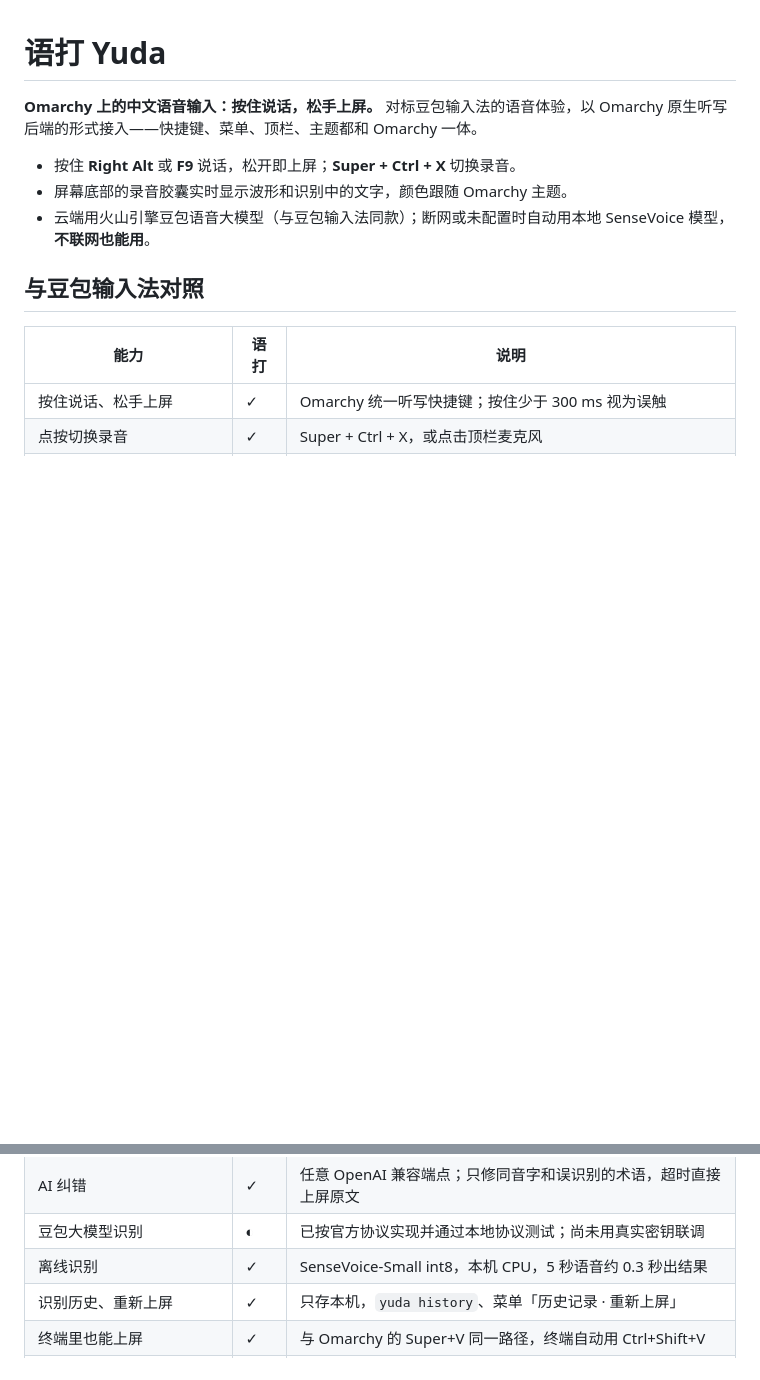
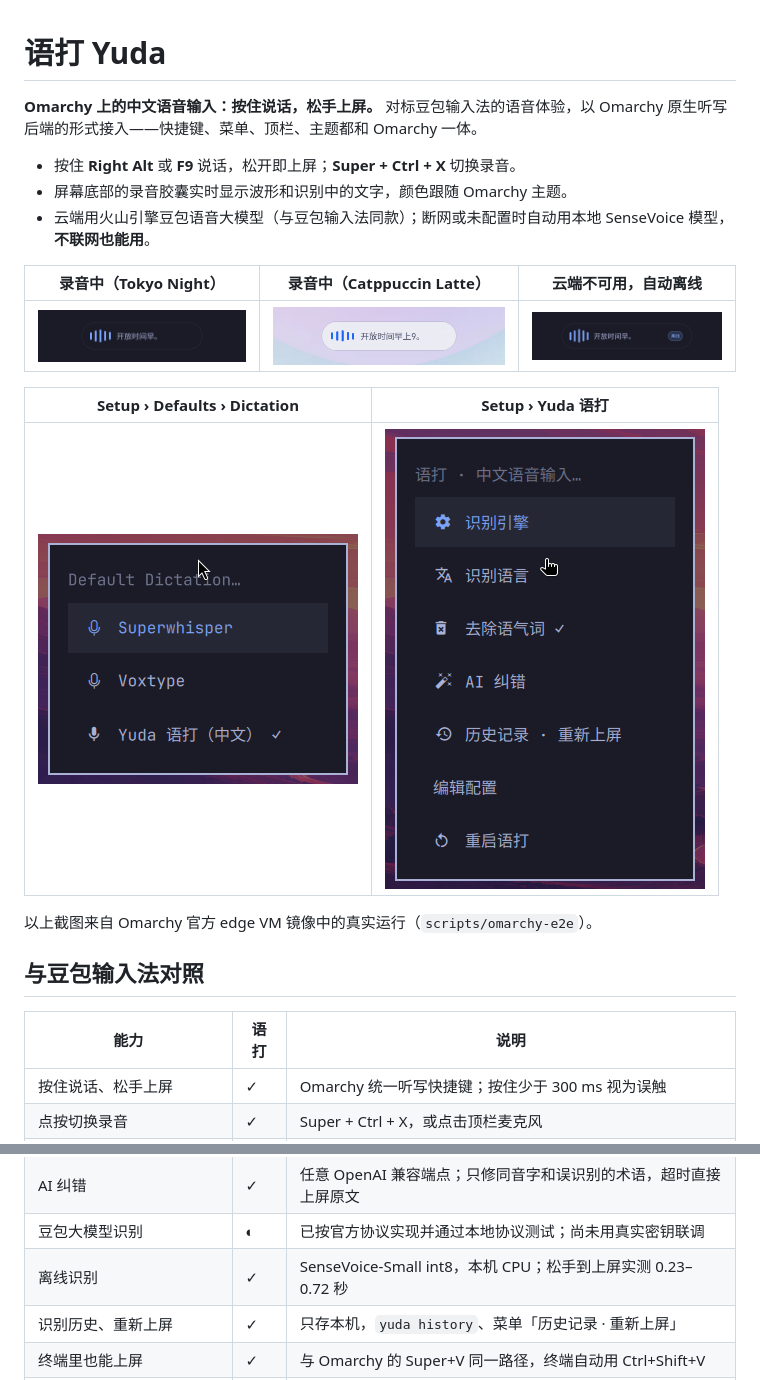
Before and after one commit to DevEverything01/yuda, a Markdown page: README.md, 2 parts joined by grey strips. Drawn GitHub-style; pictures changed too: docs/images/capsule-catppuccin-latte.png (added), docs/images/capsule-offline.png (added), docs/images/capsule-tokyo-night.png (added); blank space fills up the shorter version.

Commit message:
docs: README 加入 Omarchy VM 实机截图，记录端到端验收结果
Co-Authored-By: Claude Opus 5.5 <noreply@anthropic.com>

```diff
--- a/README.md
+++ b/README.md
@@ -5,6 +5,16 @@
 - 按住 **Right Alt** 或 **F9** 说话，松开即上屏；**Super + Ctrl + X** 切换录音。
 - 屏幕底部的录音胶囊实时显示波形和识别中的文字，颜色跟随 Omarchy 主题。
 - 云端用火山引擎豆包语音大模型（与豆包输入法同款）；断网或未配置时自动用本地 SenseVoice 模型，**不联网也能用**。
+
+| 录音中（Tokyo Night） | 录音中（Catppuccin Latte） | 云端不可用，自动离线 |
+|---|---|---|
+| ![录音胶囊](docs/images/capsule-tokyo-night.png) | ![浅色主题](docs/images/capsule-catppuccin-latte.png) | ![离线徽标](docs/images/capsule-offline.png) |
+
+| Setup › Defaults › Dictation | Setup › Yuda 语打 |
+|---|---|
+| ![默认听写后端](docs/images/menu-default-dictation.png) | ![语打设置菜单](docs/images/menu-yuda.png) |
+
+以上截图来自 Omarchy 官方 edge VM 镜像中的真实运行（`scripts/omarchy-e2e`）。
 
 ## 与豆包输入法对照
 
@@ -21,7 +31,7 @@
 | 热词 | ✓ | 云端引擎 `hotwords` |
 | AI 纠错 | ✓ | 任意 OpenAI 兼容端点；只修同音字和误识别的术语，超时直接上屏原文 |
 | 豆包大模型识别 | ◐ | 已按官方协议实现并通过本地协议测试；尚未用真实密钥联调 |
-| 离线识别 | ✓ | SenseVoice-Small int8，本机 CPU，5 秒语音约 0.3 秒出结果 |
+| 离线识别 | ✓ | SenseVoice-Small int8，本机 CPU；松手到上屏实测 0.23–0.72 秒 |
 | 识别历史、重新上屏 | ✓ | 只存本机，`yuda history`、菜单「历史记录 · 重新上屏」 |
 | 终端里也能上屏 | ✓ | 与 Omarchy 的 Super+V 同一路径，终端自动用 Ctrl+Shift+V |
 | 不污染剪贴板 | ✓ | 上屏后恢复原剪贴板；临时内容标记为敏感，不进剪贴板历史 |
```
Also changed, not shown: docs/testing.md (+2 -0 lines).
